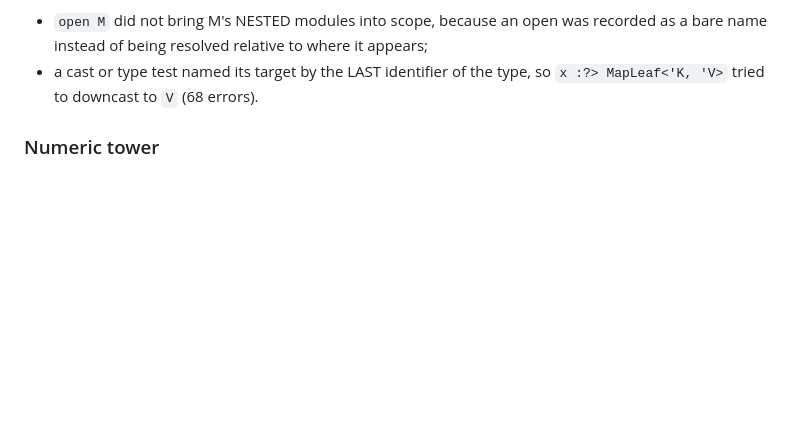
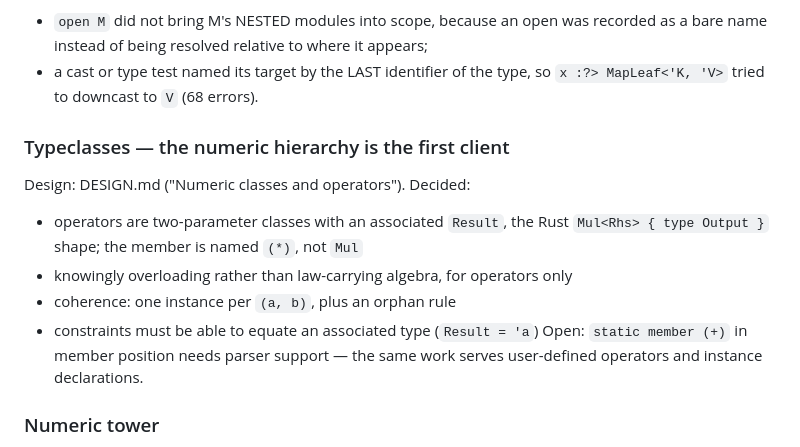
Before and after one commit to krauthaufen/fpp, a Markdown page: PLAN.md, the part around the change. Drawn GitHub-style; blank space fills up the shorter version.

```diff
--- a/PLAN.md
+++ b/PLAN.md
@@ -110,6 +110,16 @@ Two real bugs found by pushing on this file, both fixed:
   appears;
 - a cast or type test named its target by the LAST identifier of the type,
   so `x :?> MapLeaf<'K, 'V>` tried to downcast to `V` (68 errors).
+
+### Typeclasses — the numeric hierarchy is the first client
+Design: DESIGN.md ("Numeric classes and operators"). Decided:
+- operators are two-parameter classes with an associated `Result`, the Rust
+  `Mul<Rhs> { type Output }` shape; the member is named `(*)`, not `Mul`
+- knowingly overloading rather than law-carrying algebra, for operators only
+- coherence: one instance per `(a, b)`, plus an orphan rule
+- constraints must be able to equate an associated type (`Result = 'a`)
+Open: `static member (+)` in member position needs parser support — the same
+work serves user-defined operators and instance declarations.
 
 ### Numeric tower
 - [x] int, int64, float, float32, uint32: literals, arithmetic, comparison,
```
Also changed, not shown: DESIGN.md (+60 -0 lines).
